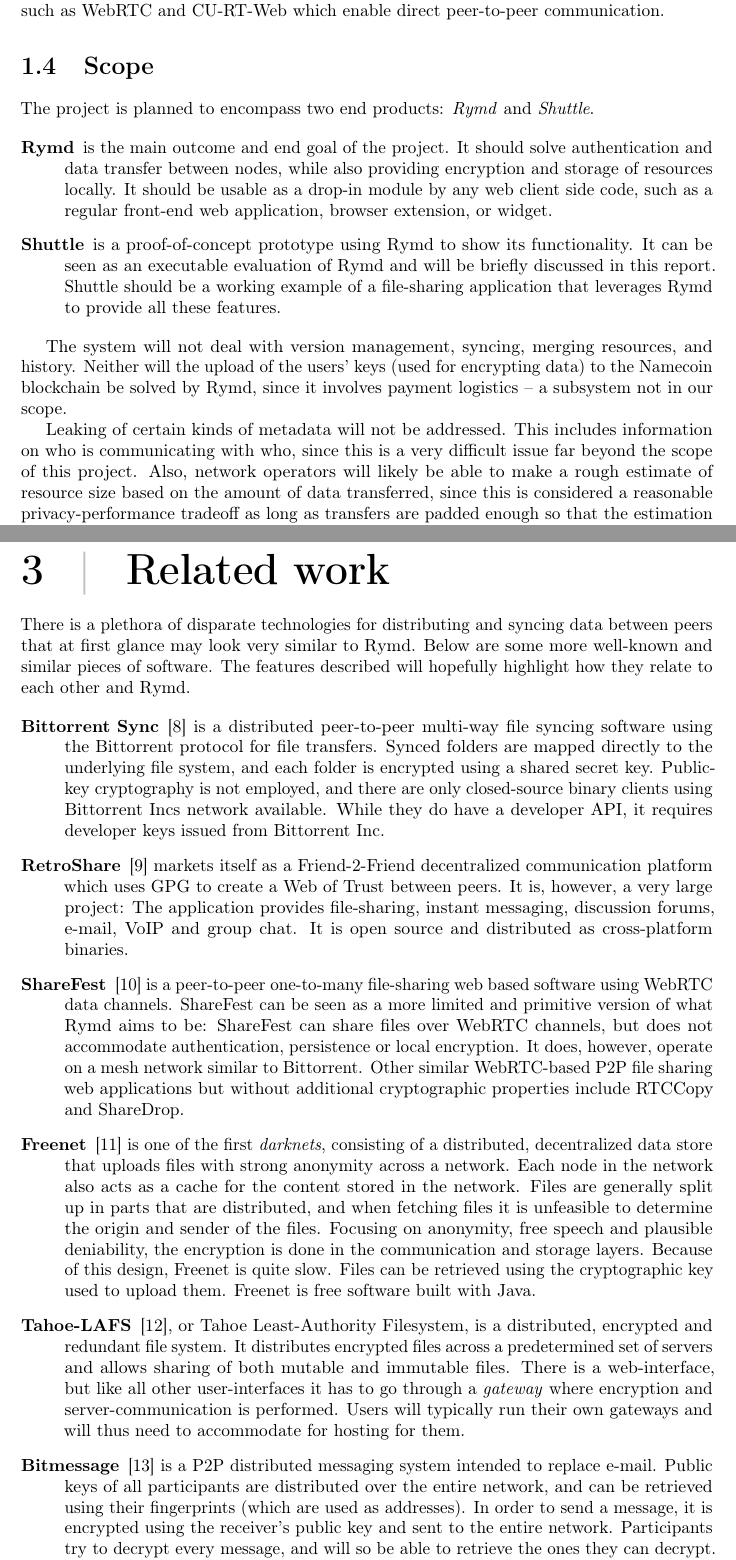
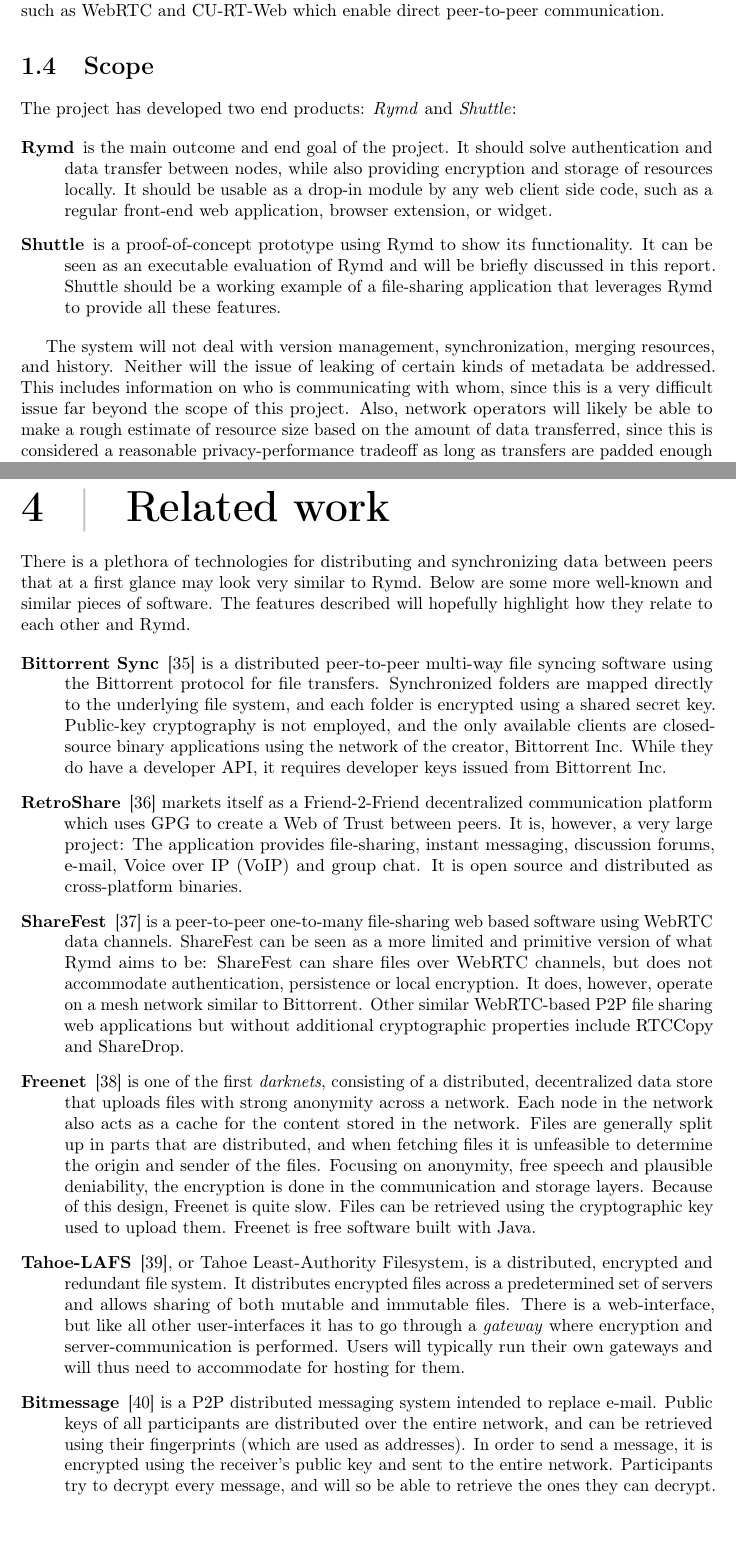
Before and after one commit to rymdjs/report, a LaTeX document (Layout.tex, which reads sections/scope.tex, sections/similar_technologies.tex): two parts of pages 3 and 6 of 42 before the commit and two parts of pages 3 and 17 of 42 after it, joined at a grey line, cut so that both start at the same text, the shorter picture padded with empty space. Compiled offline with pdfLaTeX.

Commit message:
Switched places of technical background and related work. Pierre fixes

```diff
--- a/sections/scope.tex
+++ b/sections/scope.tex
@@ -1,6 +1,6 @@
 \section{Scope}
 
-The project is planned to encompass two end products: \emph{Rymd} and \emph{Shuttle}.
+The project has developed two end products: \emph{Rymd} and \emph{Shuttle}:
 
 \begin{description}
 \item[Rymd] is the main outcome and end goal of the project. It should solve authentication and data transfer between nodes, while also providing encryption and storage of resources locally. It should be usable as a drop-in module by any web client side code, such as a regular front-end web application, browser extension, or widget.
@@ -8,9 +8,6 @@
 \item[Shuttle] is a proof-of-concept prototype using Rymd to show its functionality. It can be seen as an executable evaluation of Rymd and will be briefly discussed in this report. Shuttle should be a working example of a file-sharing application that leverages Rymd to provide all these features.
 \end{description}
 
-% TODO Förklaras blockchain?
-The system will not deal with version management, syncing, merging resources, and history. Neither will the upload of the users’ keys (used for encrypting data) to the Namecoin blockchain be solved by Rymd, since it involves payment logistics – a subsystem not in our scope.
-
-Leaking of certain kinds of metadata will not be addressed. This includes information on who is communicating with who, since this is a very difficult issue far beyond the scope of this project. Also, network operators will likely be able to make a rough estimate of resource size based on the amount of data transferred, since this is considered a reasonable privacy-performance tradeoff as long as transfers are padded enough so that the estimation can only ever be so vague.
+The system will not deal with version management, synchronization, merging resources, and history. Neither will the issue of leaking of certain kinds of metadata be addressed. This includes information on who is communicating with whom, since this is a very difficult issue far beyond the scope of this project. Also, network operators will likely be able to make a rough estimate of resource size based on the amount of data transferred, since this is considered a reasonable privacy-performance tradeoff as long as transfers are padded enough so that the estimation can only ever be so vague.
 
 Some of the technologies involved in this project have been developed quite recently, which means that even some of even the latest browsers might lack support. The final product will most likely not work on all types of devices and browsers.
--- a/sections/similar_technologies.tex
+++ b/sections/similar_technologies.tex
@@ -1,8 +1,8 @@
-There is a plethora of disparate technologies for distributing and syncing data between peers that at first glance may look very similar to Rymd. Below are some more well-known and similar pieces of software. The features described will hopefully highlight how they relate to each other and Rymd.
+There is a plethora of technologies for distributing and synchronizing data between peers that at a first glance may look very similar to Rymd. Below are some more well-known and similar pieces of software. The features described will hopefully highlight how they relate to each other and Rymd.
 
 \begin{description}
-  \item[Bittorrent Sync] \cite{BitTorent:2014:Online} is a distributed peer-to-peer multi-way file syncing software using the Bittorrent protocol for file transfers. Synced folders are mapped directly to the underlying file system, and each folder is encrypted using a shared secret key. Public-key cryptography is not employed, and there are only closed-source binary clients using Bittorrent Incs network available. While they do have a developer API, it requires developer keys issued from Bittorrent Inc.
-  \item[RetroShare] \cite{Retroshare:2014:Online} markets itself as a Friend-2-Friend decentralized communication platform which uses GPG to create a Web of Trust between peers. It is, however, a very large project: The application provides file-sharing, instant messaging, discussion forums, e-mail, VoIP and group chat. It is open source and distributed as cross-platform binaries.
+  \item[Bittorrent Sync] \cite{BitTorent:2014:Online} is a distributed peer-to-peer multi-way file syncing software using the Bittorrent protocol for file transfers. Synchronized folders are mapped directly to the underlying file system, and each folder is encrypted using a shared secret key. Public-key cryptography is not employed, and the only available clients are closed-source binary applications using the network of the creator, Bittorrent Inc. While they do have a developer API, it requires developer keys issued from Bittorrent Inc.
+  \item[RetroShare] \cite{Retroshare:2014:Online} markets itself as a Friend-2-Friend decentralized communication platform which uses GPG to create a Web of Trust between peers. It is, however, a very large project: The application provides file-sharing, instant messaging, discussion forums, e-mail, Voice over IP (VoIP) and group chat. It is open source and distributed as cross-platform binaries.
   \item[ShareFest] \cite{Sharefest:2014:Online} is a peer-to-peer one-to-many file-sharing web based software using WebRTC data channels. ShareFest can be seen as a more limited and primitive version of what Rymd aims to be: ShareFest can share files over WebRTC channels, but does not accommodate authentication, persistence or local encryption. It does, however, operate on a mesh network similar to Bittorrent. Other similar WebRTC-based P2P file sharing web applications but without additional cryptographic properties include RTCCopy and ShareDrop.
   \item[Freenet] \cite{Freenet:2014:Online} is one of the first \emph{darknets}, consisting of a distributed, decentralized data store that uploads files with strong anonymity across a network. Each node in the network also acts as a cache for the content stored in the network. Files are generally split up in parts that are distributed, and when fetching files it is unfeasible to determine the origin and sender of the files. Focusing on anonymity, free speech and plausible deniability, the encryption is done in the communication and storage layers. Because of this design, Freenet is quite slow. Files can be retrieved using the cryptographic key used to upload them. Freenet is free software built with Java.
   \item[Tahoe-LAFS] \cite{Tahoe:2014:Online}, or Tahoe Least-Authority Filesystem, is a distributed, encrypted and redundant file system. It distributes encrypted files across a predetermined set of servers and allows sharing of both mutable and immutable files. There is a web-interface, but like all other user-interfaces it has to go through a \emph{gateway} where encryption and server-communication is performed. Users will typically run their own gateways and will thus need to accommodate for hosting for them.
```
Also changed, not shown: Layout.tex (+4 -4 lines), sections/similar_technologies.tex (2 more changed lines).
